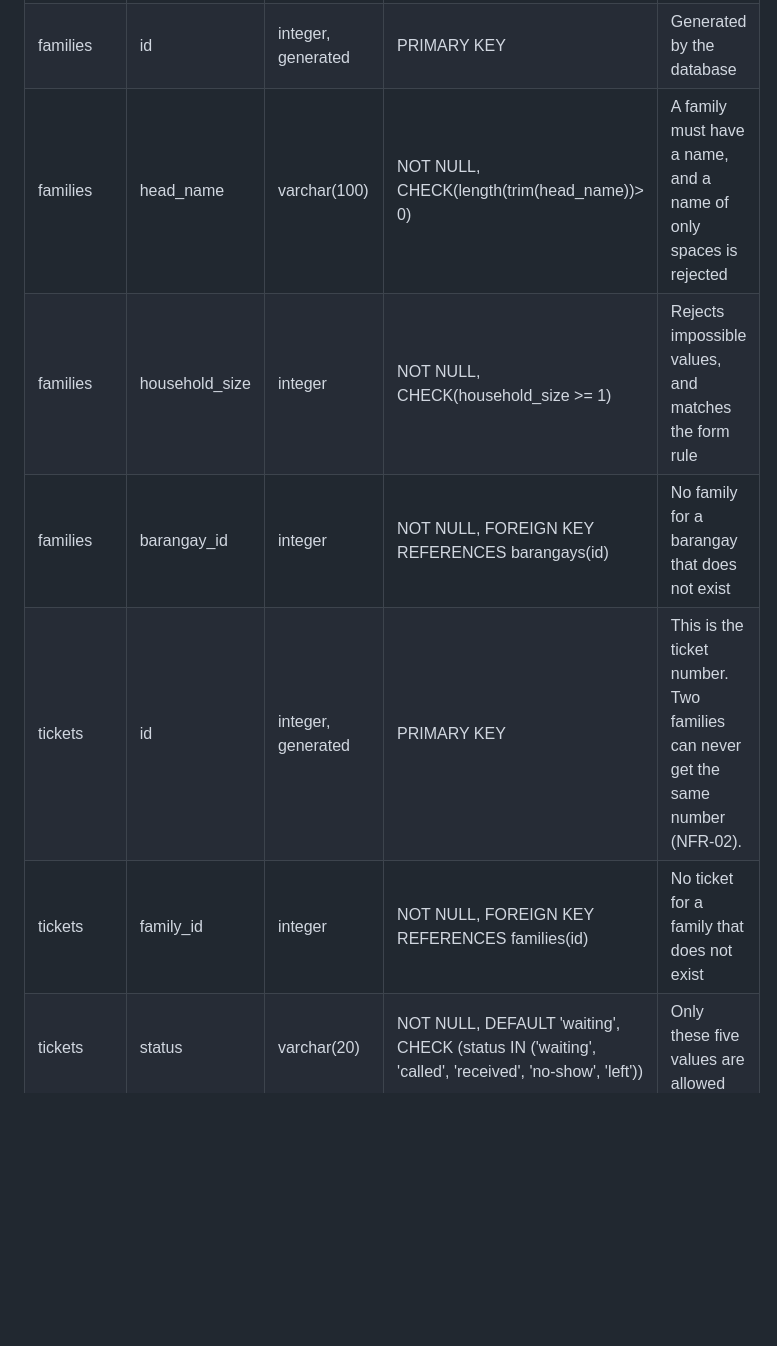
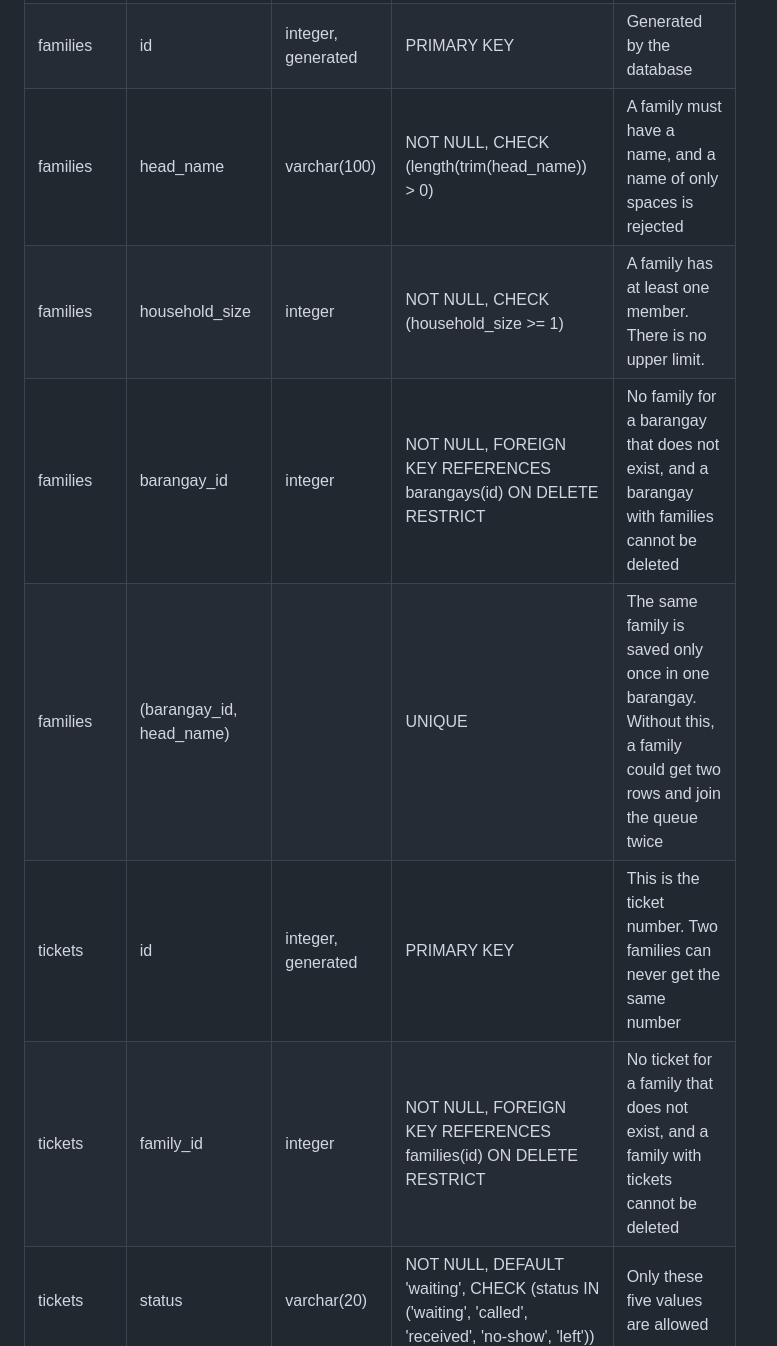
Before and after one commit to shasheenahdeeneillelumasag/ccc181, a Markdown page: docs/week4/schema.md, the part around one of its changes. GitHub-like rendering; blank space fills up the shorter version.

```diff
--- a/docs/week4/schema.md
+++ b/docs/week4/schema.md
@@ -34,11 +34,12 @@
 | barangays | name | varchar(60) | NOT NULL, UNIQUE | Every barangay has one name, and no barangay appears twice |
 | barangays | slot_time | time | NOT NULL | The time of day when its families come, stored as a time, not text |
 | families | id | integer, generated | PRIMARY KEY | Generated by the database |
-| families | head_name | varchar(100) | NOT NULL, CHECK(length(trim(head_name))> 0) | A family must have a name, and a name of only spaces is rejected |
-| families | household_size | integer | NOT NULL, CHECK(household_size >= 1) | Rejects impossible values, and matches the form rule |
-| families | barangay_id | integer | NOT NULL, FOREIGN KEY REFERENCES barangays(id) | No family for a barangay that does not exist |
-| tickets | id | integer, generated | PRIMARY KEY | This is the ticket number. Two families can never get the same number (NFR-02). |
-| tickets | family_id | integer | NOT NULL, FOREIGN KEY REFERENCES families(id) | No ticket for a family that does not exist |
+| families | head_name | varchar(100) | NOT NULL, CHECK (length(trim(head_name)) > 0) | A family must have a name, and a name of only spaces is rejected |
+| families | household_size | integer | NOT NULL, CHECK (household_size >= 1) | A family has at least one member. There is no upper limit. |
+| families | barangay_id | integer | NOT NULL, FOREIGN KEY REFERENCES barangays(id) ON DELETE RESTRICT | No family for a barangay that does not exist, and a barangay with families cannot be deleted |
+| families | (barangay_id, head_name) | | UNIQUE | The same family is saved only once in one barangay. Without this, a family could get two rows and join the queue twice |
+| tickets | id | integer, generated | PRIMARY KEY | This is the ticket number. Two families can never get the same number |
+| tickets | family_id | integer | NOT NULL, FOREIGN KEY REFERENCES families(id) ON DELETE RESTRICT | No ticket for a family that does not exist, and a family with tickets cannot be deleted |
 | tickets | status | varchar(20) | NOT NULL, DEFAULT 'waiting', CHECK (status IN ('waiting', 'called', 'received', 'no-show', 'left')) | Only these five values are allowed |
 | tickets | created_at | timestamptz | NOT NULL, DEFAULT now() | Time zone safe, and set by the database when the family joins |
 | tickets | called_at | timestamptz | NULL allowed, CHECK (called_at IS NULL OR called_at >= created_at) | Empty until staff call the family, and it can never be before the ticket was created |
```
Also changed, not shown: other parts of docs/week4/schema.md (+19 -11 lines), docs/week4/schema-review.md (added, +9 -0 lines), docs/week4/erd.png.
